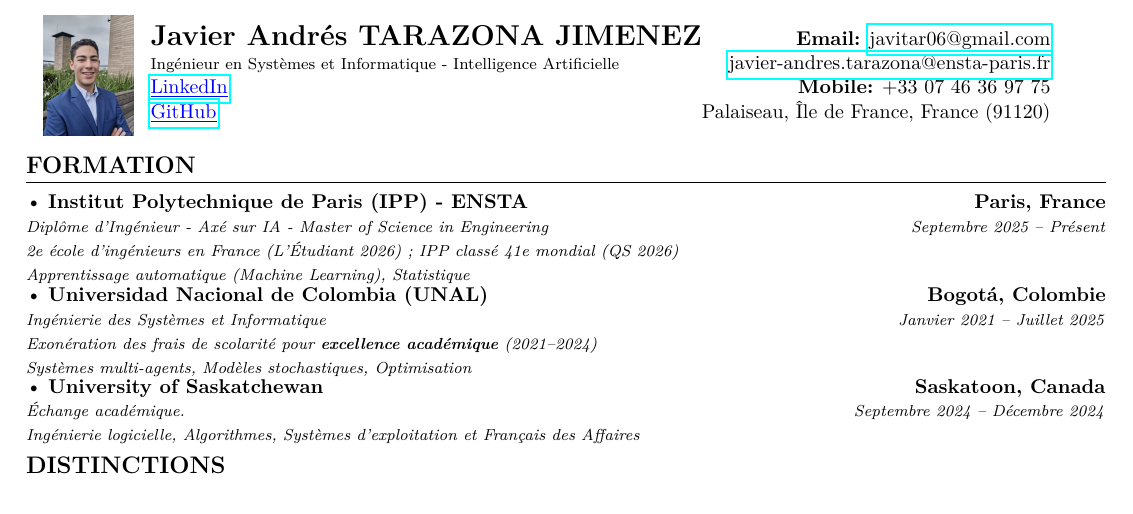
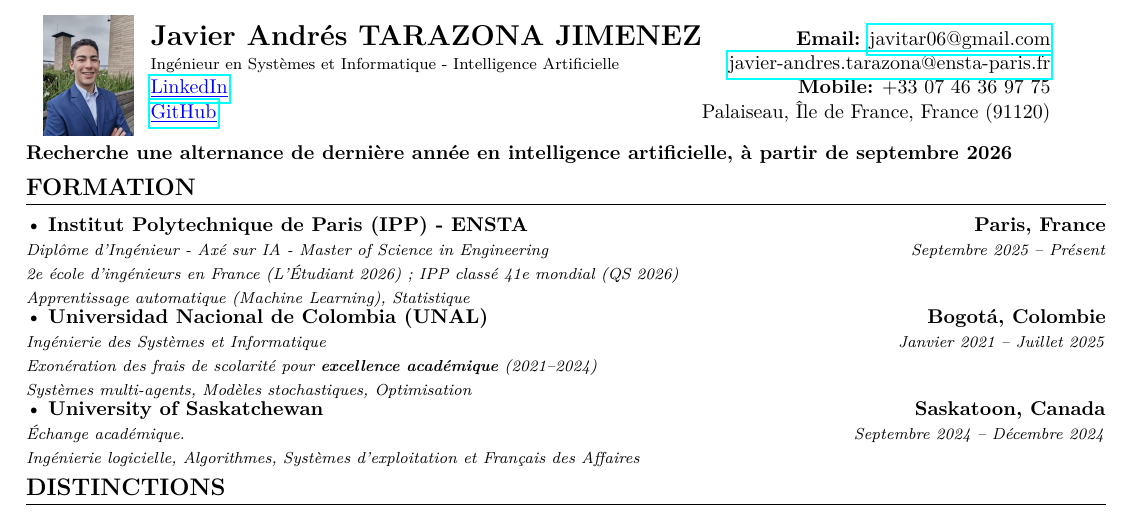
Before and after one commit to JavierTarazona06/CV, a LaTeX CV (fr/Javier_TARAZONA_CV_fr.tex): part of the page, cut so that both start at the same text. Compiled offline with pdfLaTeX.

Commit message:
Update internship description in French CV to reflect new AI focus

```diff
--- a/fr/Javier_TARAZONA_CV_fr.tex
+++ b/fr/Javier_TARAZONA_CV_fr.tex
@@ -147,8 +147,7 @@
 
 \vspace{0.14cm}
 
-%\textbf{Recherche stage de recherche de au moins 10 semaines sur
-%en vision par ordinateur à partir de 16 mai 2026}
+\textbf{Recherche une alternance de dernière année en intelligence artificielle, à partir de septembre 2026}
 
 
 \vspace{-0.25cm}
```
